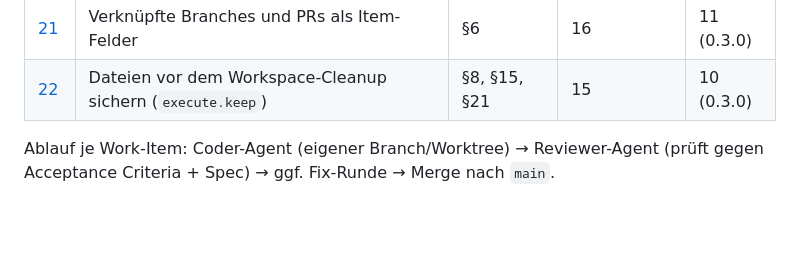
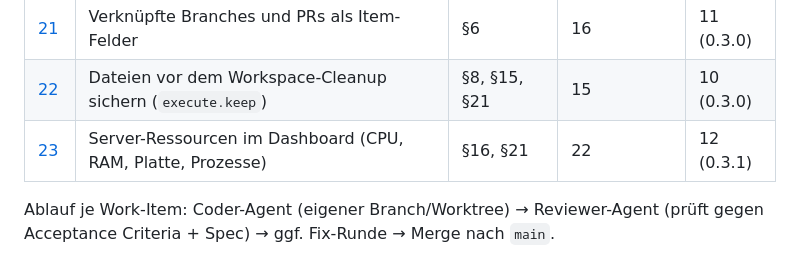
Before and after one commit to brokoskokoli/adispatchd, a Markdown page: docs/work-items/README.md, the part around the change. Rendered like a GitHub page; blank space fills up the shorter version.

Commit message:
Add work item WI-23: server resources in the dashboard
Co-Authored-By: Claude Opus 5.5 (1M context) <noreply@anthropic.com>
Claude-Session: https://claude.ai/code/session_01X94EVGePk4iBqbJT2Ns4Hn

```diff
--- a/docs/work-items/README.md
+++ b/docs/work-items/README.md
@@ -26,6 +26,7 @@ Zerlegung der Spec v0.1 in umsetzbare Pakete. **Status: alle Work-Items umgesetz
 | [20](WI-20-multi-source-workflows.md) | Ein Workflow für mehrere Sources, Source-Variablen | §5.2, §7 | 16 | 11 (0.3.0) |
 | [21](WI-21-linked-branches.md) | Verknüpfte Branches und PRs als Item-Felder | §6 | 16 | 11 (0.3.0) |
 | [22](WI-22-keep-files.md) | Dateien vor dem Workspace-Cleanup sichern (`execute.keep`) | §8, §15, §21 | 15 | 10 (0.3.0) |
+| [23](WI-23-resource-monitor.md) | Server-Ressourcen im Dashboard (CPU, RAM, Platte, Prozesse) | §16, §21 | 22 | 12 (0.3.1) |
 
 Ablauf je Work-Item: Coder-Agent (eigener Branch/Worktree) → Reviewer-Agent (prüft gegen Acceptance Criteria + Spec) → ggf. Fix-Runde → Merge nach `main`.
 
```
Also changed, not shown: docs/work-items/WI-23-resource-monitor.md (added, +48 -0 lines).
